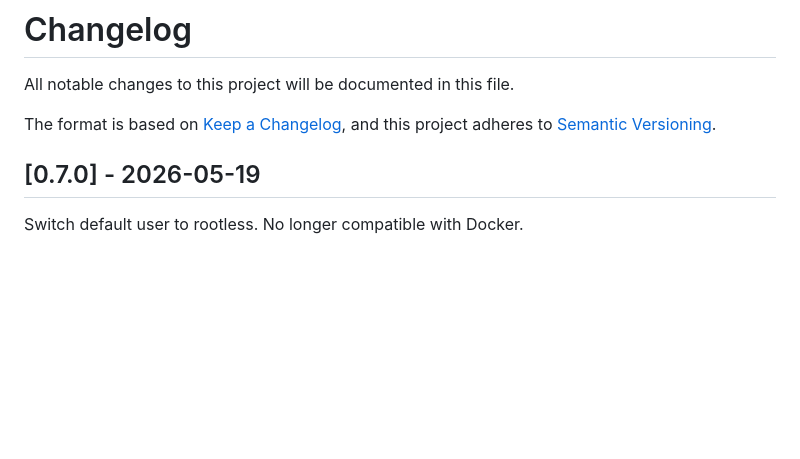
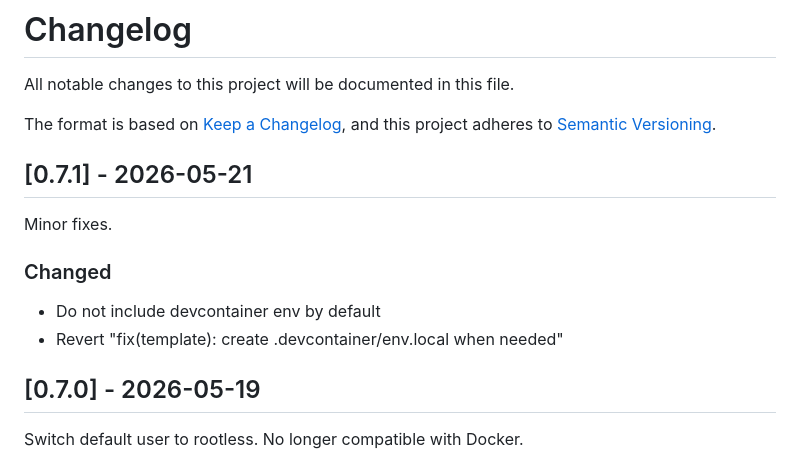
Before and after one commit to Sky-walker25/template-python, a Markdown page: CHANGELOG.md, the part around the change. Rendered like a GitHub page; blank space fills up the shorter version.

Commit message:
chore(repo): release 0.7.1

```diff
--- a/CHANGELOG.md
+++ b/CHANGELOG.md
@@ -4,6 +4,14 @@ All notable changes to this project will be documented in this file.
 
 The format is based on [Keep a Changelog](https://keepachangelog.com/en/1.1.0/),
 and this project adheres to [Semantic Versioning](https://semver.org/spec/v2.0.0.html).
+
+## [0.7.1] - 2026-05-21
+Minor fixes.
+
+### Changed
+- Do not include devcontainer env by default
+- Revert "fix(template): create .devcontainer/env.local when needed"
+
 
 ## [0.7.0] - 2026-05-19
 Switch default user to rootless. No longer compatible with Docker.
```
